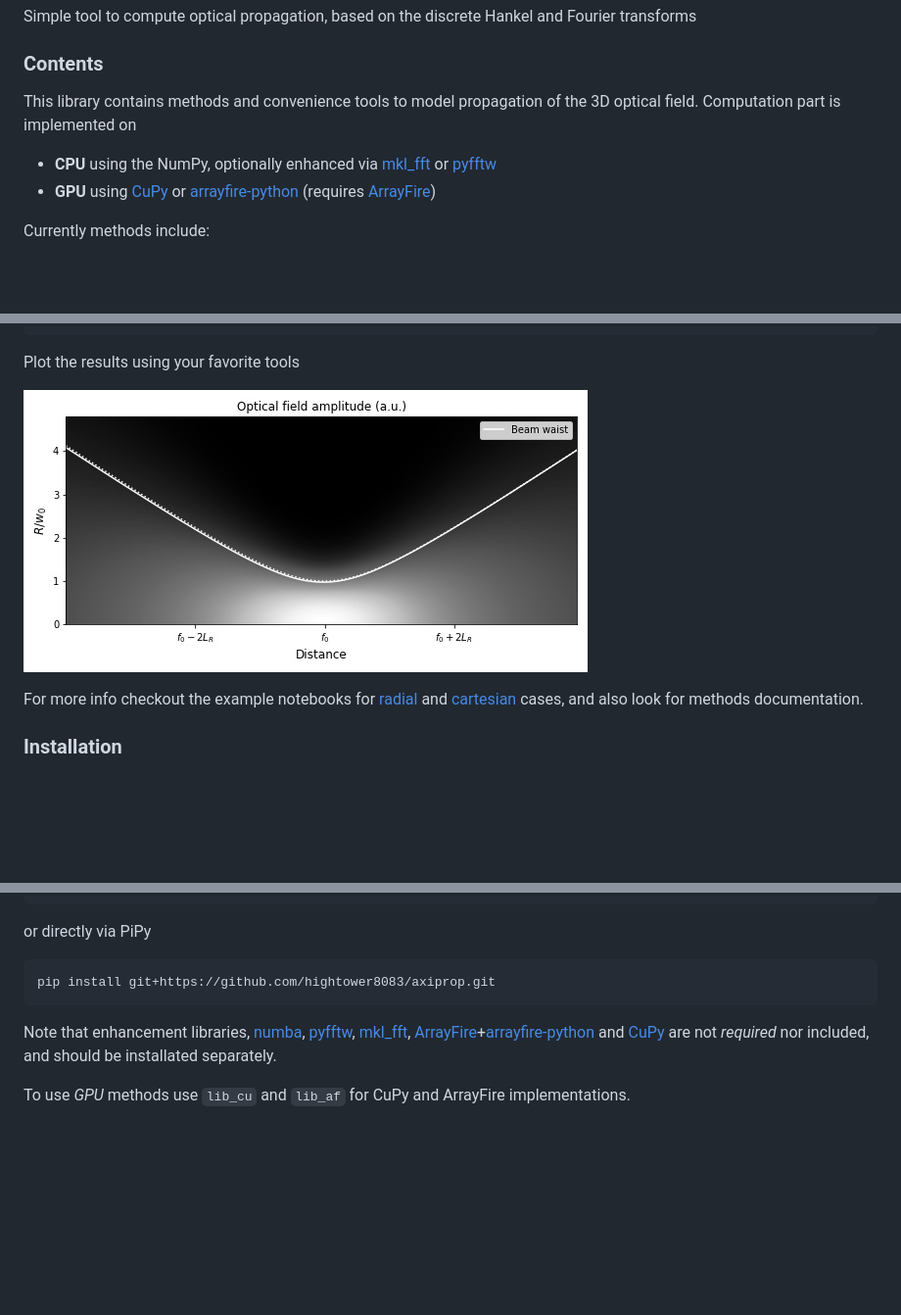
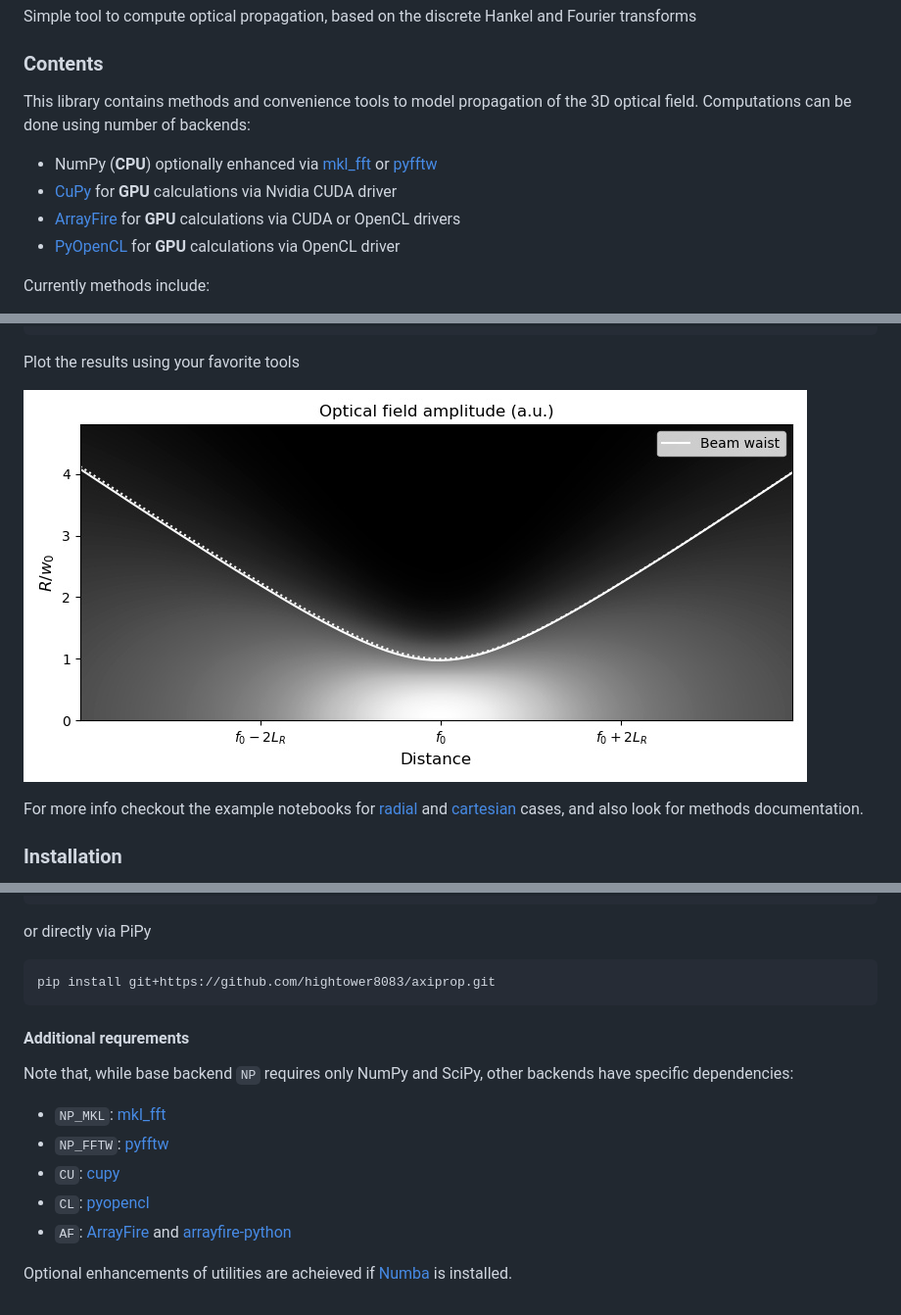
Before and after one commit to hightower8083/axiprop, a Markdown page: README.md, 3 parts joined by grey strips. Shown at 98% size. GitHub-like rendering; pictures changed too: examples/example_figure.jpg; blank space fills up the shorter version.

Commit message:
cross checked the backends updated readme updated examples updated version

````diff
--- a/README.md
+++ b/README.md
@@ -5,11 +5,12 @@ Fourier transforms
 ### Contents
 
 This library contains methods and convenience tools to model propagation of the 3D optical
-field. Computation part is implemented on
-- **CPU** using the NumPy, optionally enhanced via [mkl_fft](https://github.com/IntelPython/mkl_fft) or
+field. Computations can be done using number of backends:
+- NumPy (**CPU**) optionally enhanced via [mkl_fft](https://github.com/IntelPython/mkl_fft) or
 [pyfftw](https://github.com/pyFFTW/pyFFTW)
-- **GPU** using [CuPy](https://cupy.dev) or [arrayfire-python](https://github.com/arrayfire/arrayfire-python) (requires
-[ArrayFire](https://arrayfire.com))
+- [CuPy](https://cupy.dev) for **GPU** calculations via Nvidia CUDA driver
+- [ArrayFire](https://arrayfire.com) for **GPU** calculations via CUDA or OpenCL drivers
+- [PyOpenCL](https://documen.tician.de/pyopencl) for **GPU** calculations via OpenCL driver
 
 Currently methods include:
 - `PropagatorSymmetric`: cylindical axisymmetric propagator with the symmetric DHT proposed in
@@ -83,14 +84,14 @@ or directly via PiPy
 pip install git+https://github.com/hightower8083/axiprop.git
 ```
 
-Note that enhancement libraries,
-[numba](https://numba.pydata.org),
-[pyfftw](https://github.com/pyFFTW/pyFFTW),
-[mkl_fft](https://github.com/IntelPython/mkl_fft),
-[ArrayFire](https://arrayfire.com)+[arrayfire-python](https://github.com/arrayfire/arrayfire-python)
-and
-[CuPy](https://cupy.dev) are not *required* nor included, and should be
-installated separately.
+#### Additional requrements
 
-To use *GPU* methods use `lib_cu` and `lib_af` for CuPy and ArrayFire
-implementations.
+Note that, while base backend `NP` requires only NumPy and SciPy, other
+backends have specific dependencies:
+- `NP_MKL`:  [mkl_fft](https://github.com/IntelPython/mkl_fft)
+- `NP_FFTW`: [pyfftw](https://github.com/pyFFTW/pyFFTW)
+- `CU`: [cupy](https://cupy.dev)
+- `CL`: [pyopencl](https://documen.tician.de/pyopencl)
+- `AF`:  [ArrayFire](https://arrayfire.com) and [arrayfire-python](https://github.com/arrayfire/arrayfire-python)
+
+Optional enhancements of utilities are acheieved if [Numba](https://numba.pydata.org) is installed.
````
Also changed, not shown: 3 other files.
